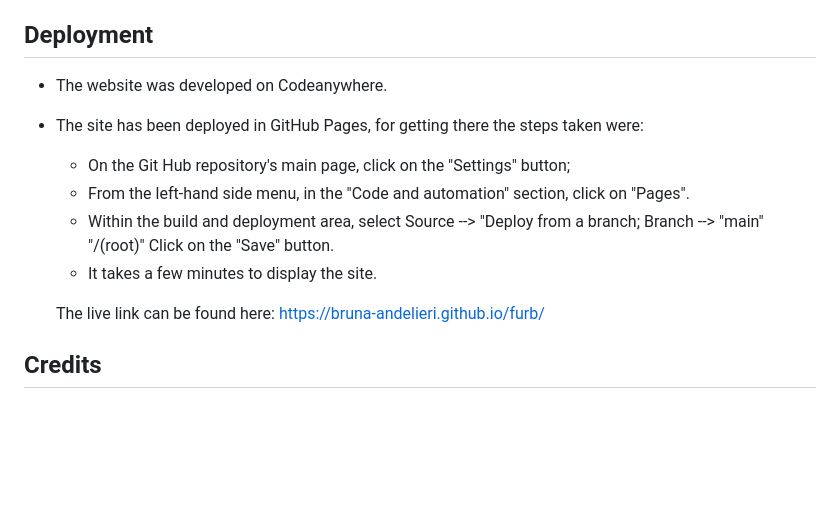
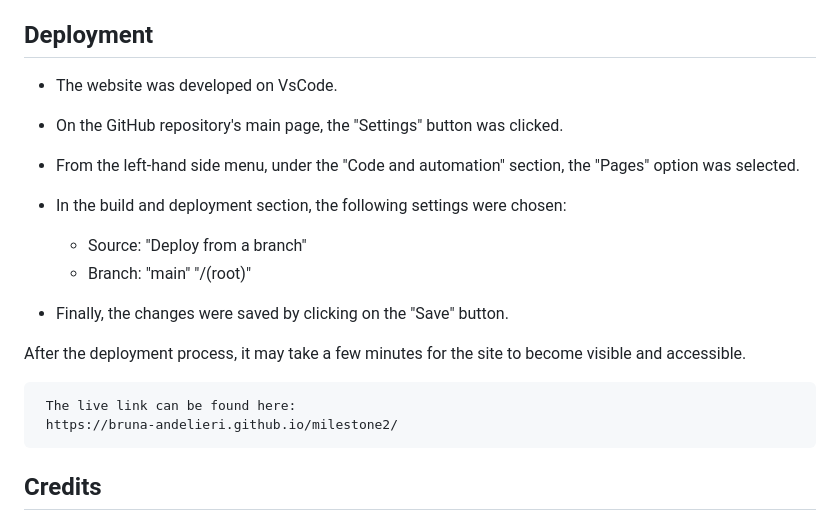
Before and after one commit to Bruna-Andelieri/milestone2, a Markdown page: README.md, the part around the change. Drawn GitHub-style; blank space fills up the shorter version.

Commit message:
docs: Add Git and Deployment on README.md

```diff
--- a/README.md
+++ b/README.md
@@ -64,19 +64,21 @@ Git serves as a powerful tool for tracking changes in source code. It enables de
 
 ## __Deployment__
 
-  - The website was developed on Codeanywhere.
+  - The website was developed on VsCode.
 
-  - The site has been deployed in GitHub Pages, for getting there the steps taken were:
-    - On the Git Hub repository's main page, click on the "Settings" button;
-    - From the left-hand side menu, in the "Code and automation" section, click on "Pages".
-    - Within the build and deployment area, select
-    Source --> "Deploy from a branch;
-    Branch --> "main" "/(root)"
-    Click on the "Save" button.
-     - It takes a few minutes to display the site.
+ - On the GitHub repository's main page, the "Settings" button was clicked.
+ - From the left-hand side menu, under the "Code and automation" section, the "Pages" option was selected.
+ - In the build and deployment section, the following settings were chosen:
+    - Source: "Deploy from a branch"
+    - Branch: "main" "/(root)"
+
+
+- Finally, the changes were saved by clicking on the "Save" button.
+
+After the deployment process, it may take a few minutes for the site to become visible and accessible.
 
      The live link can be found here:
-     https://bruna-andelieri.github.io/furb/
+     https://bruna-andelieri.github.io/milestone2/
 
 ## Credits
 
```
